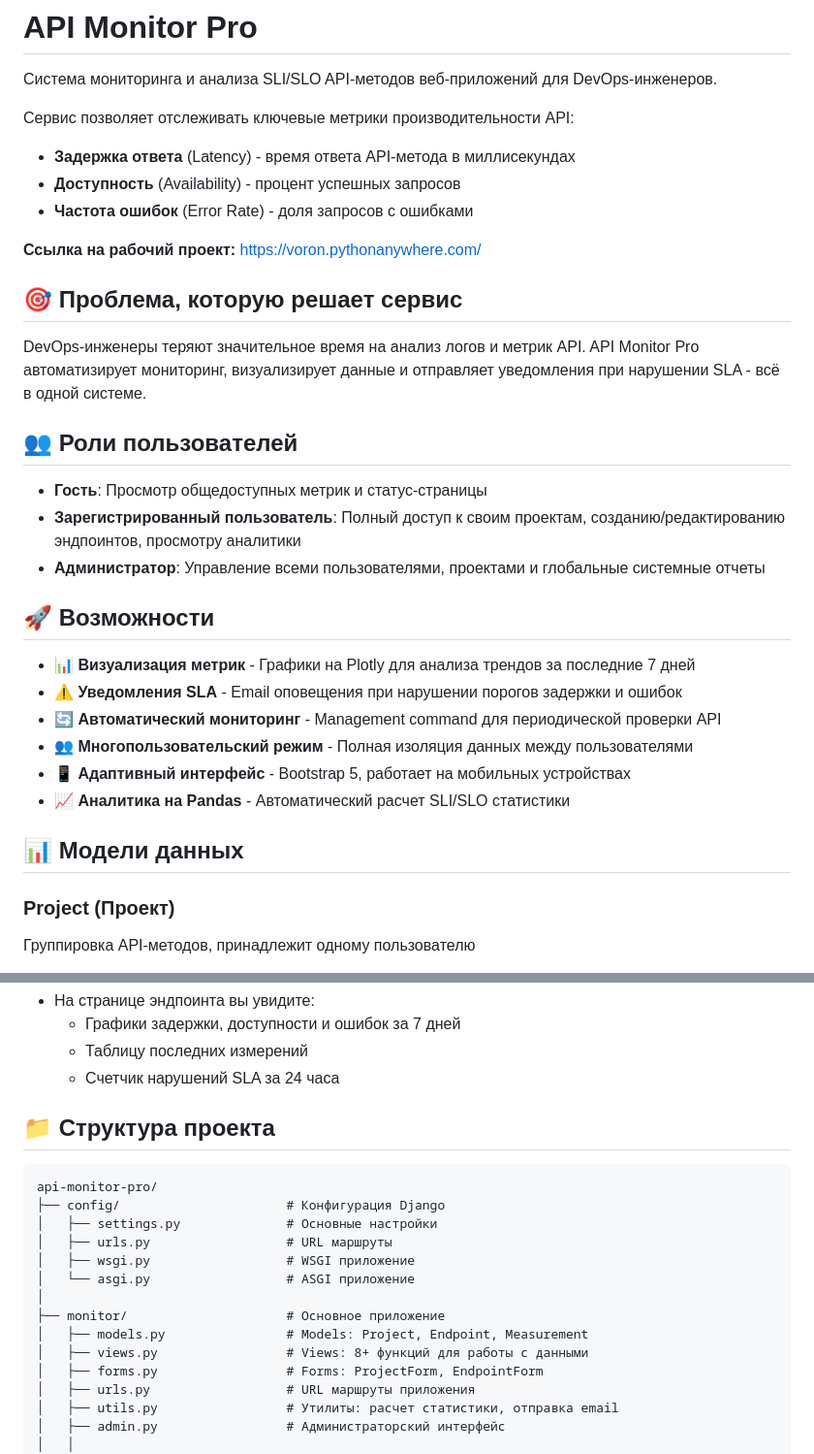
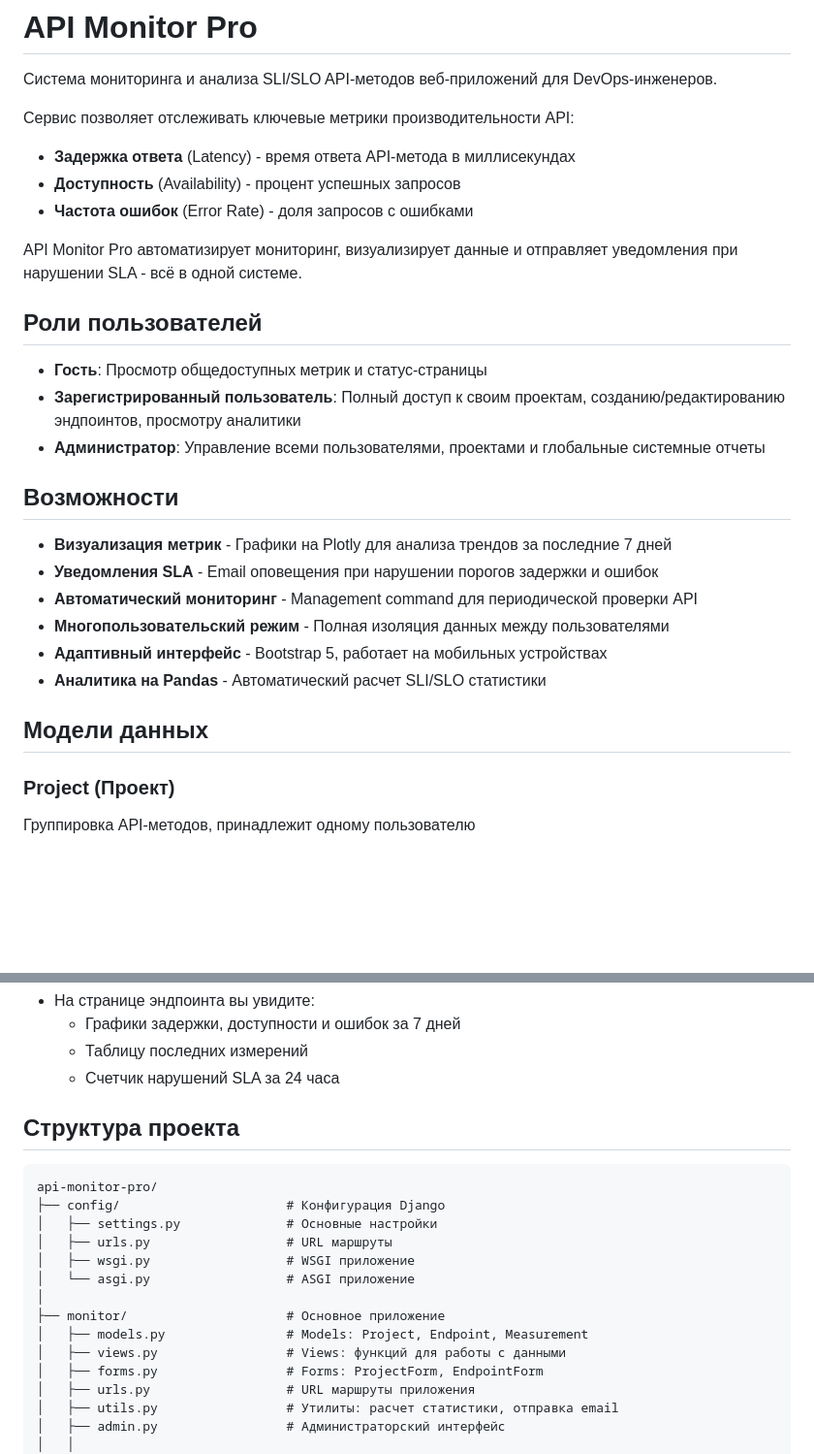
Before and after one commit to Mark1sLow/api-monitor-pro, a Markdown page: README.md, 2 parts joined by grey strips. Shown at 97% size. Rendered like a GitHub page; blank space fills up the shorter version.

````diff
--- a/README.md
+++ b/README.md
@@ -7,28 +7,24 @@
 - **Доступность** (Availability) - процент успешных запросов
 - **Частота ошибок** (Error Rate) - доля запросов с ошибками
 
-**Ссылка на рабочий проект:** [https://voron.pythonanywhere.com/](https://voron.pythonanywhere.com/)
+API Monitor Pro автоматизирует мониторинг, визуализирует данные и отправляет уведомления при нарушении SLA - всё в одной системе.
 
-## 🎯 Проблема, которую решает сервис
-
-DevOps-инженеры теряют значительное время на анализ логов и метрик API. API Monitor Pro автоматизирует мониторинг, визуализирует данные и отправляет уведомления при нарушении SLA - всё в одной системе.
-
-## 👥 Роли пользователей
+## Роли пользователей
 
 - **Гость**: Просмотр общедоступных метрик и статус-страницы
 - **Зарегистрированный пользователь**: Полный доступ к своим проектам, созданию/редактированию эндпоинтов, просмотру аналитики
 - **Администратор**: Управление всеми пользователями, проектами и глобальные системные отчеты
 
-## 🚀 Возможности
+## Возможности
 
-- 📊 **Визуализация метрик** - Графики на Plotly для анализа трендов за последние 7 дней
-- ⚠️ **Уведомления SLA** - Email оповещения при нарушении порогов задержки и ошибок
-- 🔄 **Автоматический мониторинг** - Management command для периодической проверки API
-- 👥 **Многопользовательский режим** - Полная изоляция данных между пользователями
-- 📱 **Адаптивный интерфейс** - Bootstrap 5, работает на мобильных устройствах
-- 📈 **Аналитика на Pandas** - Автоматический расчет SLI/SLO статистики
+-  **Визуализация метрик** - Графики на Plotly для анализа трендов за последние 7 дней
+-  **Уведомления SLA** - Email оповещения при нарушении порогов задержки и ошибок
+-  **Автоматический мониторинг** - Management command для периодической проверки API
+-  **Многопользовательский режим** - Полная изоляция данных между пользователями
+-  **Адаптивный интерфейс** - Bootstrap 5, работает на мобильных устройствах
+-  **Аналитика на Pandas** - Автоматический расчет SLI/SLO статистики
 
-## 📊 Модели данных
+##  Модели данных
 
 ### Project (Проект)
 Группировка API-методов, принадлежит одному пользователю
@@ -165,7 +155,7 @@ python manage.py check_endpoints
   - Таблицу последних измерений
   - Счетчик нарушений SLA за 24 часа
 
-## 📁 Структура проекта
+## Структура проекта
 
 ```
 api-monitor-pro/
@@ -177,7 +167,7 @@ api-monitor-pro/
 │
 ├── monitor/                     # Основное приложение
 │   ├── models.py                # Models: Project, Endpoint, Measurement
-│   ├── views.py                 # Views: 8+ функций для работы с данными
+│   ├── views.py                 # Views: функций для работы с данными
 │   ├── forms.py                 # Forms: ProjectForm, EndpointForm
 │   ├── urls.py                  # URL маршруты приложения
 │   ├── utils.py                 # Утилиты: расчет статистики, отправка email
````
Also changed, not shown: other parts of README.md (+16 -35 lines), TZ.md (+8 -23 lines).
